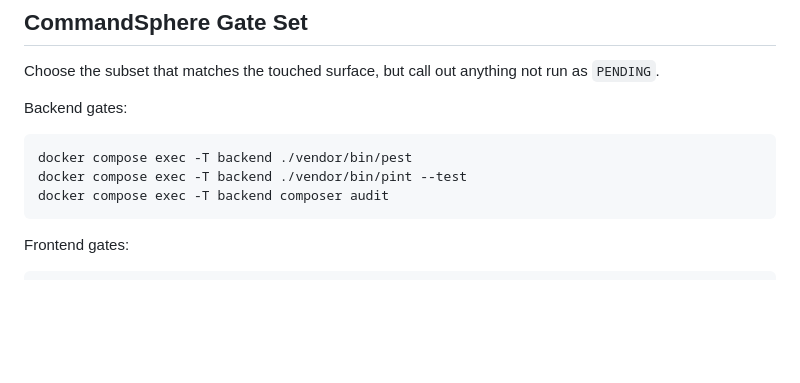
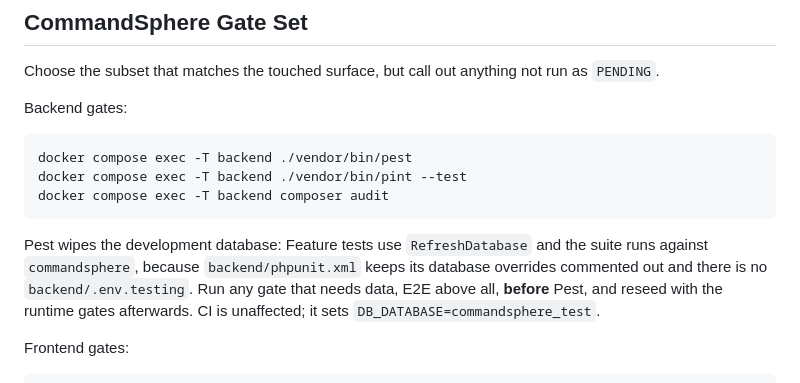
Before and after one commit to LuanTrindade95/CommandSphere, a Markdown page: brain/CLAUDE.md, the part around the change. Drawn GitHub-style; blank space fills up the shorter version.

````diff
--- a/brain/CLAUDE.md
+++ b/brain/CLAUDE.md
@@ -49,6 +49,8 @@ docker compose exec -T backend ./vendor/bin/pint --test
 docker compose exec -T backend composer audit
 ```
 
+Pest wipes the development database: Feature tests use `RefreshDatabase` and the suite runs against `commandsphere`, because `backend/phpunit.xml` keeps its database overrides commented out and there is no `backend/.env.testing`. Run any gate that needs data, E2E above all, **before** Pest, and reseed with the runtime gates afterwards. CI is unaffected; it sets `DB_DATABASE=commandsphere_test`.
+
 Frontend gates:
 
 ```bash
````
Also changed, not shown: brain/canonico/DECISIONS.md (+11 -0 lines).
